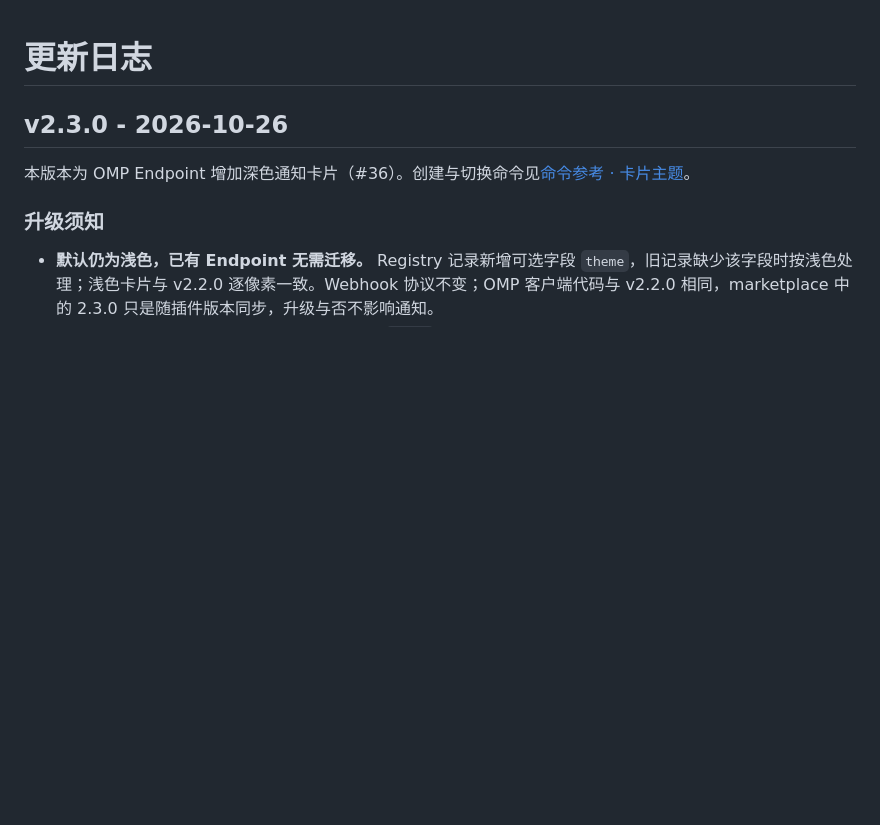
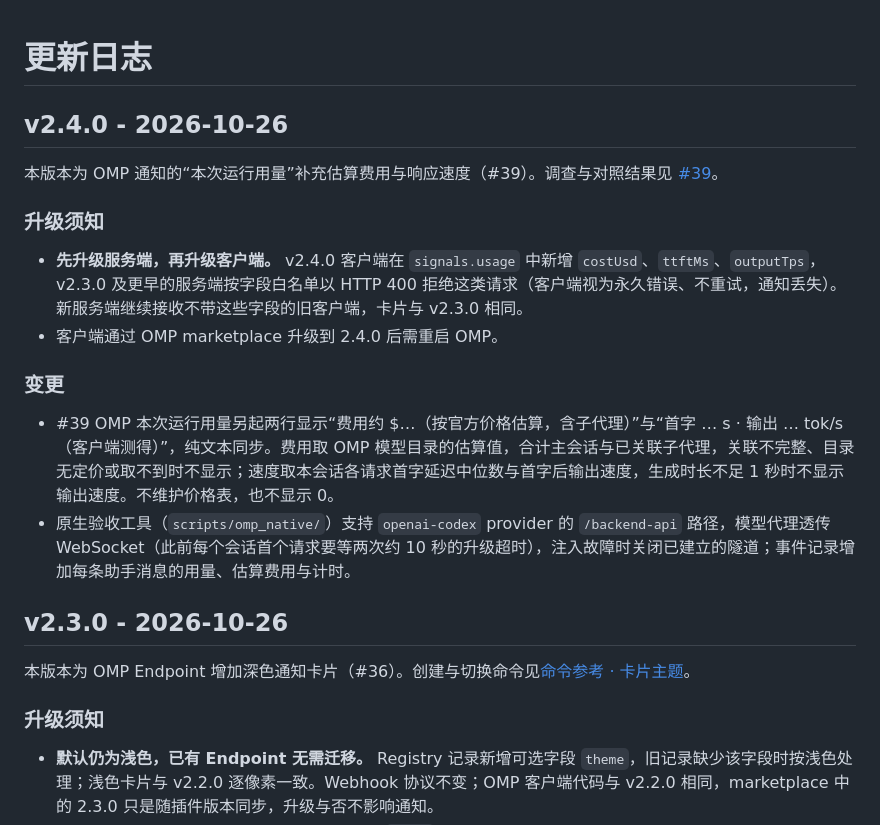
Before and after one commit to AsterleedsGuild0/astrbot_plugin_webhook_notifier, a Markdown page: CHANGELOG.md, the part around the change. Rendered like a GitHub page; blank space fills up the shorter version.

```diff
--- a/CHANGELOG.md
+++ b/CHANGELOG.md
@@ -1,4 +1,18 @@
 # 更新日志
+
+## v2.4.0 - 2026-10-26
+
+本版本为 OMP 通知的“本次运行用量”补充估算费用与响应速度（#39）。调查与对照结果见 [#39](https://github.com/AsterleedsGuild0/astrbot_plugin_webhook_notifier/issues/39)。
+
+### 升级须知
+
+- **先升级服务端，再升级客户端。** v2.4.0 客户端在 `signals.usage` 中新增 `costUsd`、`ttftMs`、`outputTps`，v2.3.0 及更早的服务端按字段白名单以 HTTP 400 拒绝这类请求（客户端视为永久错误、不重试，通知丢失）。新服务端继续接收不带这些字段的旧客户端，卡片与 v2.3.0 相同。
+- 客户端通过 OMP marketplace 升级到 2.4.0 后需重启 OMP。
+
+### 变更
+
+- #39 OMP 本次运行用量另起两行显示“费用约 $…（按官方价格估算，含子代理）”与“首字 … s · 输出 … tok/s（客户端测得）”，纯文本同步。费用取 OMP 模型目录的估算值，合计主会话与已关联子代理，关联不完整、目录无定价或取不到时不显示；速度取本会话各请求首字延迟中位数与首字后输出速度，生成时长不足 1 秒时不显示输出速度。不维护价格表，也不显示 0。
+- 原生验收工具（`scripts/omp_native/`）支持 `openai-codex` provider 的 `/backend-api` 路径，模型代理透传 WebSocket（此前每个会话首个请求要等两次约 10 秒的升级超时），注入故障时关闭已建立的隧道；事件记录增加每条助手消息的用量、估算费用与计时。
 
 ## v2.3.0 - 2026-10-26
 
```
Also changed, not shown: docs/client-integration.md (+6 -1 lines), docs/public-contract.md (+5 -2 lines).
